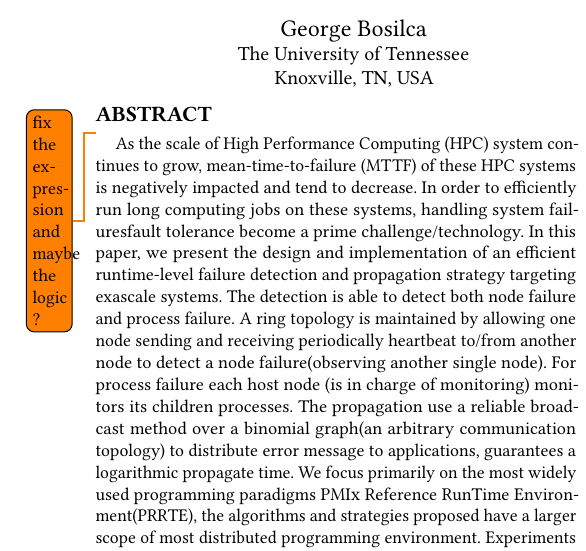
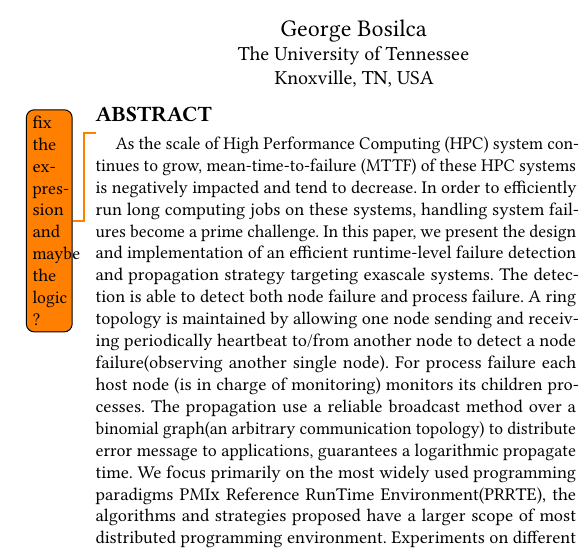
Before and after one commit to dong0321/paco_ft, a LaTeX paper (eurompi19-prrte-detector.tex): part of one column of page 1 of 11, cut so that both start at the same text. Compiled offline with pdfLaTeX.

Commit message:
Update on Overleaf.

```diff
--- a/eurompi19-prrte-detector.tex
+++ b/eurompi19-prrte-detector.tex
@@ -147,7 +147,7 @@
 % The abstract is a short summary of the work to be presented in the article.
 \begin{abstract}
 \todo{ fix the expression and maybe the logic ?}
-As the scale of High Performance Computing (HPC) system continues to grow, mean-time-to-failure (MTTF) of these HPC systems is negatively impacted and tend to decrease. In order to efficiently run long computing jobs on these systems, handling system failuresfault tolerance become a prime challenge/technology. In this paper, we present the design and implementation of an efficient runtime-level failure detection and propagation strategy targeting exascale systems. The detection is able to detect both node failure and process failure. A ring topology is maintained by allowing one node sending and receiving periodically heartbeat to/from another node to detect a node failure(observing another single node). For process failure each host node (is in charge of monitoring) monitors its children processes. The propagation use a reliable broadcast method over a binomial graph(an arbitrary communication topology) to distribute error message to applications, guarantees a logarithmic propagate time. We focus primarily on the most widely used programming paradigms \pmix Reference RunTime Environment(\prrte), the algorithms and strategies proposed have a larger scope of most distributed programming environment. Experiments on different machines successfully demonstrated the algorithm performs well.
+As the scale of High Performance Computing (HPC) system continues to grow, mean-time-to-failure (MTTF) of these HPC systems is negatively impacted and tend to decrease. In order to efficiently run long computing jobs on these systems, handling system failures become a prime challenge. In this paper, we present the design and implementation of an efficient runtime-level failure detection and propagation strategy targeting exascale systems. The detection is able to detect both node failure and process failure. A ring topology is maintained by allowing one node sending and receiving periodically heartbeat to/from another node to detect a node failure(observing another single node). For process failure each host node (is in charge of monitoring) monitors its children processes. The propagation use a reliable broadcast method over a binomial graph(an arbitrary communication topology) to distribute error message to applications, guarantees a logarithmic propagate time. We focus primarily on the most widely used programming paradigms \pmix Reference RunTime Environment(\prrte), the algorithms and strategies proposed have a larger scope of most distributed programming environment. Experiments on different machines successfully demonstrated the algorithm performs well.
 \end{abstract}
 
 %
```
